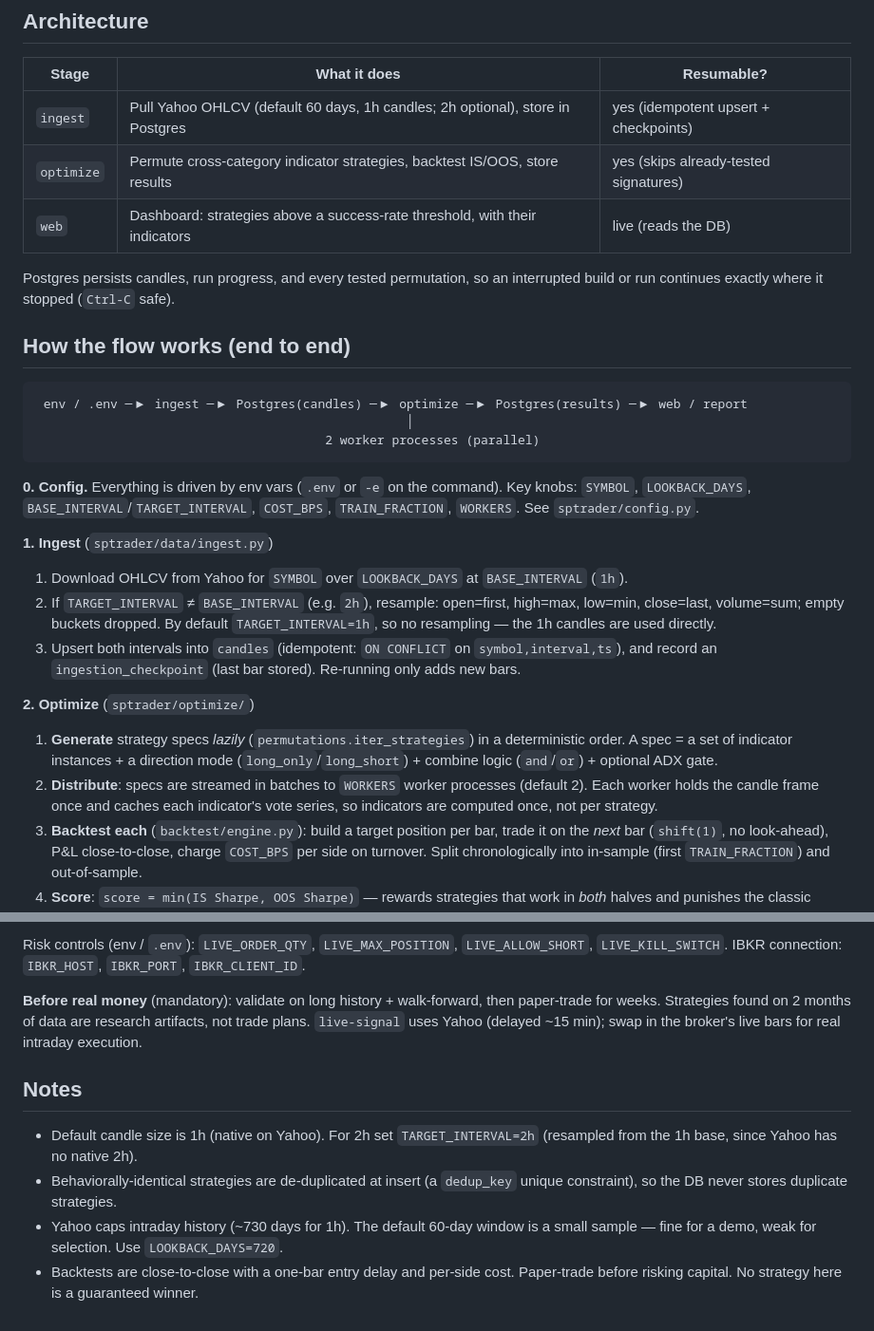
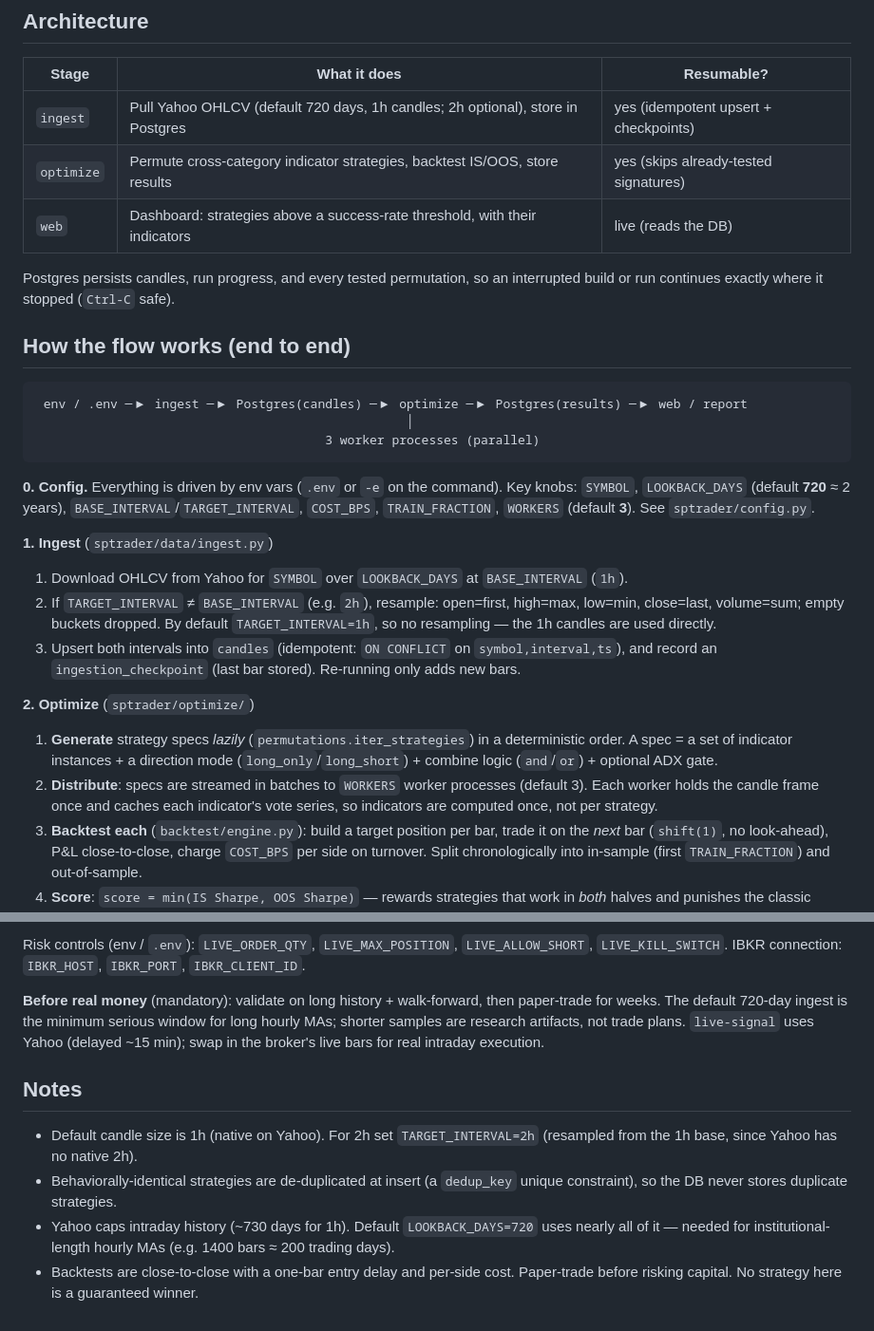
Before and after one commit to NadavShabtai13/test2, a Markdown page: README.md, 2 parts joined by grey strips. Shown at 95% size. Rendered like a GitHub page.

````diff
--- a/README.md
+++ b/README.md
@@ -16,7 +16,7 @@ repo to any server with Docker and the same commands work.
 
 | Stage      | What it does                                                                   | Resumable?                            |
 | ---------- | ------------------------------------------------------------------------------ | ------------------------------------- |
-| `ingest`   | Pull Yahoo OHLCV (default 60 days, 1h candles; 2h optional), store in Postgres | yes (idempotent upsert + checkpoints) |
+| `ingest`   | Pull Yahoo OHLCV (default 720 days, 1h candles; 2h optional), store in Postgres | yes (idempotent upsert + checkpoints) |
 | `optimize` | Permute cross-category indicator strategies, backtest IS/OOS, store results    | yes (skips already-tested signatures) |
 | `web`      | Dashboard: strategies above a success-rate threshold, with their indicators    | live (reads the DB)                   |
 
@@ -29,12 +29,12 @@ interrupted build or run continues exactly where it stopped (`Ctrl-C` safe).
 ```
  env / .env ─▶ ingest ─▶ Postgres(candles) ─▶ optimize ─▶ Postgres(results) ─▶ web / report
                                                   │
-                                       2 worker processes (parallel)
+                                       3 worker processes (parallel)
 ```
 
 **0. Config.** Everything is driven by env vars (`.env` or `-e` on the command).
-Key knobs: `SYMBOL`, `LOOKBACK_DAYS`, `BASE_INTERVAL`/`TARGET_INTERVAL`,
-`COST_BPS`, `TRAIN_FRACTION`, `WORKERS`. See `sptrader/config.py`.
+Key knobs: `SYMBOL`, `LOOKBACK_DAYS` (default **720** ≈ 2 years), `BASE_INTERVAL`/`TARGET_INTERVAL`,
+`COST_BPS`, `TRAIN_FRACTION`, `WORKERS` (default **3**). See `sptrader/config.py`.
 
 **1. Ingest** (`sptrader/data/ingest.py`)
 
@@ -53,7 +53,7 @@ Key knobs: `SYMBOL`, `LOOKBACK_DAYS`, `BASE_INTERVAL`/`TARGET_INTERVAL`,
   deterministic order. A spec = a set of indicator instances + a direction mode
    (`long_only`/`long_short`) + combine logic (`and`/`or`) + optional ADX gate.
 2. **Distribute**: specs are streamed in batches to `WORKERS` worker processes
-  (default 2). Each worker holds the candle frame once and caches each
+  (default 3). Each worker holds the candle frame once and caches each
    indicator's vote series, so indicators are computed once, not per strategy.
 3. **Backtest each** (`backtest/engine.py`): build a target position per bar,
   trade it on the *next* bar (`shift(1)`, no look-ahead), P&L close-to-close,
@@ -359,9 +443,10 @@ Risk controls (env / `.env`): `LIVE_ORDER_QTY`, `LIVE_MAX_POSITION`,
 `IBKR_PORT`, `IBKR_CLIENT_ID`.
 
 **Before real money** (mandatory): validate on long history + walk-forward,
-then paper-trade for weeks. Strategies found on 2 months of data are research
-artifacts, not trade plans. `live-signal` uses Yahoo (delayed ~15 min); swap in
-the broker's live bars for real intraday execution.
+then paper-trade for weeks. The default 720-day ingest is the minimum serious
+window for long hourly MAs; shorter samples are research artifacts, not trade
+plans. `live-signal` uses Yahoo (delayed ~15 min); swap in the broker's live
+bars for real intraday execution.
 
 ## Notes
 
@@ -369,7 +454,8 @@ the broker's live bars for real intraday execution.
 (resampled from the 1h base, since Yahoo has no native 2h).
 - Behaviorally-identical strategies are de-duplicated at insert (a `dedup_key`
 unique constraint), so the DB never stores duplicate strategies.
-- Yahoo caps intraday history (~730 days for 1h). The default 60-day window is a
-small sample — fine for a demo, weak for selection. Use `LOOKBACK_DAYS=720`.
+- Yahoo caps intraday history (~730 days for 1h). Default `LOOKBACK_DAYS=720`
+uses nearly all of it — needed for institutional-length hourly MAs (e.g. 1400
+bars ≈ 200 trading days).
 - Backtests are close-to-close with a one-bar entry delay and per-side cost.
 Paper-trade before risking capital. No strategy here is a guaranteed winner.
````
Also changed, not shown: other parts of README.md (+100 -16 lines).
